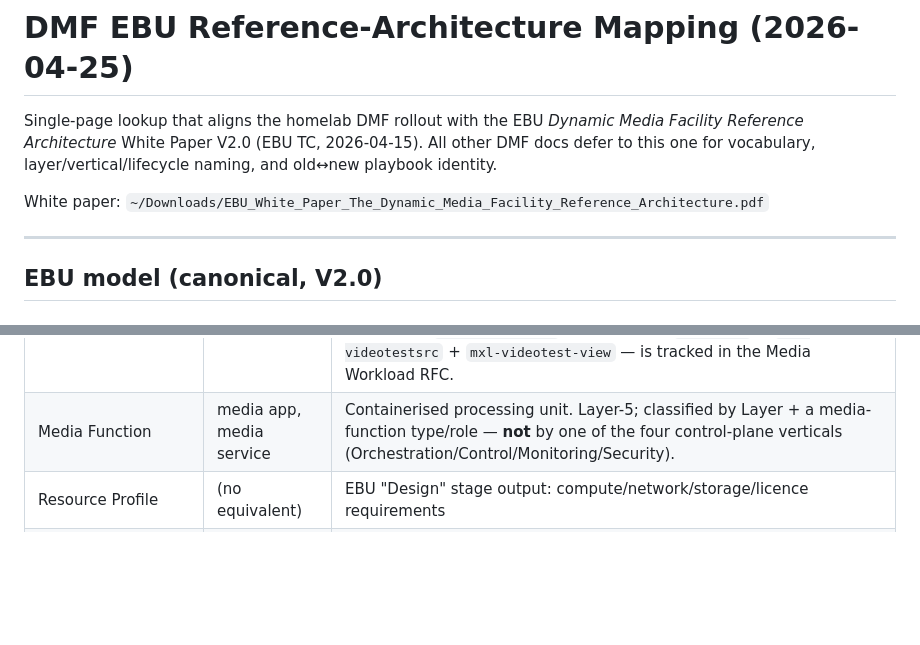
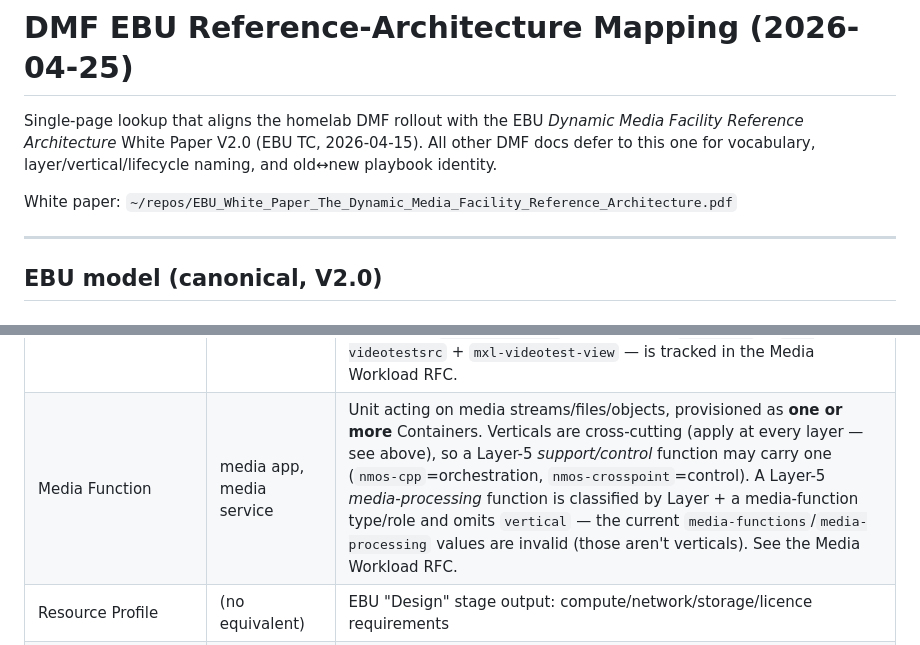
Before and after one commit to dmfdeploy/dmfdeploy, a Markdown page: docs/architecture/DMF EBU Mapping (2026-04-25).md, 2 parts joined by grey strips. GitHub-like rendering; blank space fills up the shorter version.

```diff
--- a/docs/architecture/DMF EBU Mapping (2026-04-25).md
+++ b/docs/architecture/DMF EBU Mapping (2026-04-25).md
@@ -6,7 +6,7 @@ Single-page lookup that aligns the homelab DMF rollout with the EBU
 vocabulary, layer/vertical/lifecycle naming, and old↔new playbook
 identity.
 
-White paper: `~/Downloads/EBU_White_Paper_The_Dynamic_Media_Facility_Reference_Architecture.pdf`
+White paper: `~/repos/EBU_White_Paper_The_Dynamic_Media_Facility_Reference_Architecture.pdf`
 
 ---
 
@@ -66,7 +66,7 @@ historical artifacts in the operator note store archive.
 | Host | node | EBU treats Kubernetes "Node" as a Host |
 | Container | pod content | EBU treats Kubernetes "Pod" as a group of Containers |
 | Media Workload | (was "stack" loosely) | Assembly of Media Functions for a production (EBU Fig B1). **NB:** the console's "Media Workloads" page currently lists Media *Function* instances (ADR-0037 modelled the inventory and deferred the assembly); a first-class Media Workload entity — membership by NetBox tag `workload:<name>`, first example `videotest` = `mxl-videotestsrc` + `mxl-videotest-view` — is tracked in the Media Workload RFC. |
-| Media Function | media app, media service | Containerised processing unit. Layer-5; classified by Layer + a media-function type/role — **not** by one of the four control-plane verticals (Orchestration/Control/Monitoring/Security). |
+| Media Function | media app, media service | Unit acting on media streams/files/objects, provisioned as **one or more** Containers. Verticals are cross-cutting (apply at every layer — see above), so a Layer-5 *support/control* function may carry one (`nmos-cpp`=orchestration, `nmos-crosspoint`=control). A Layer-5 *media-processing* function is classified by Layer + a media-function type/role and omits `vertical` — the current `media-functions`/`media-processing` values are invalid (those aren't verticals). See the Media Workload RFC. |
 | Resource Profile | (no equivalent) | EBU "Design" stage output: compute/network/storage/licence requirements |
 | Facility Orchestration | site.yml + run-playbook.sh | The whole control envelope |
 | Flow / Flow Domain | (no equivalent yet) | EBU §Media Exchange concept; deferred until layer 4 work |
```
Also changed, not shown: docs/plans/DMF v0.2 EBU Facility-Orchestration Re-anchor Plan 2026-07-07.md (+12 -7 lines).
